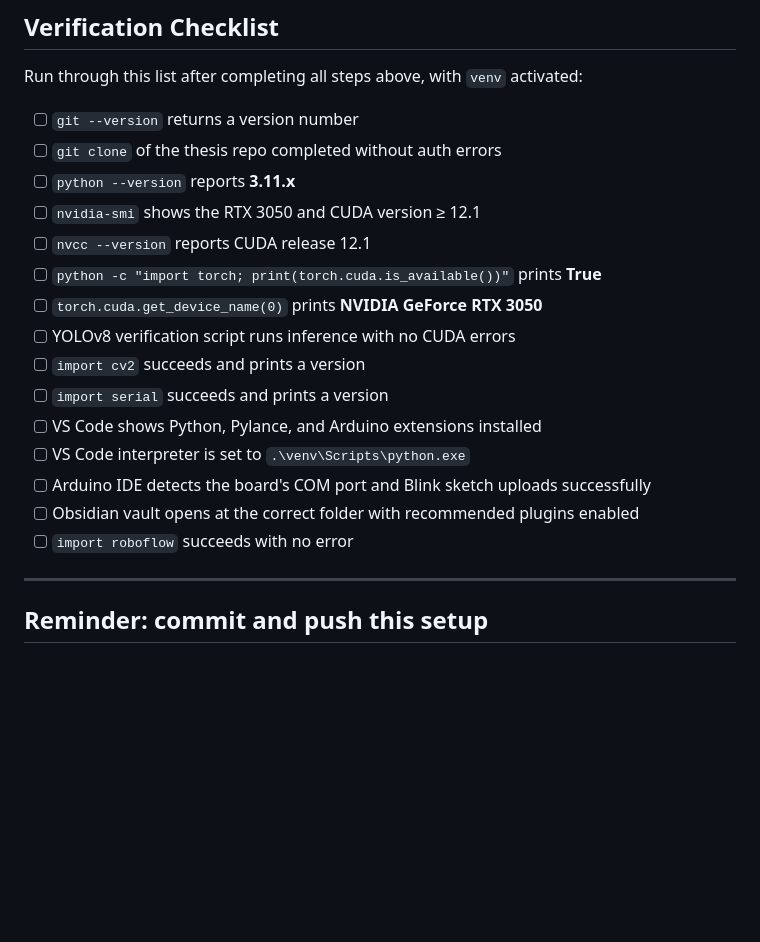
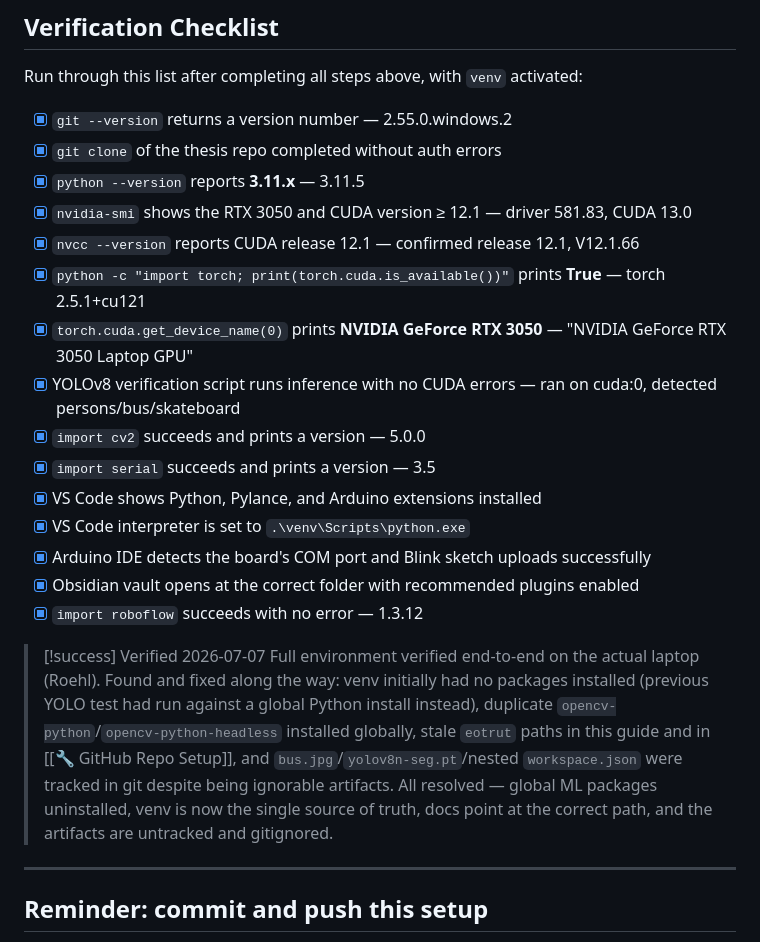
Before and after one commit to eotrut/thesis, a Markdown page: AURA Vault/09 - Setup/Laptop Development Environment Setup Guide.md, the part around the change. Rendered like a GitHub page; blank space fills up the shorter version.

Commit message:
Close out laptop dev environment verification

```diff
--- a/AURA Vault/09 - Setup/Laptop Development Environment Setup Guide.md
+++ b/AURA Vault/09 - Setup/Laptop Development Environment Setup Guide.md
@@ -232,21 +232,24 @@ python -c "import roboflow; print(roboflow.__version__)" 2>$null; if ($?) { echo
 
 Run through this list after completing all steps above, with `venv` activated:
 
-- [ ] `git --version` returns a version number
-- [ ] `git clone` of the thesis repo completed without auth errors
-- [ ] `python --version` reports **3.11.x**
-- [ ] `nvidia-smi` shows the RTX 3050 and CUDA version ≥ 12.1
-- [ ] `nvcc --version` reports CUDA release 12.1
-- [ ] `python -c "import torch; print(torch.cuda.is_available())"` prints **True**
-- [ ] `torch.cuda.get_device_name(0)` prints **NVIDIA GeForce RTX 3050**
-- [ ] YOLOv8 verification script runs inference with no CUDA errors
-- [ ] `import cv2` succeeds and prints a version
-- [ ] `import serial` succeeds and prints a version
-- [ ] VS Code shows Python, Pylance, and Arduino extensions installed
-- [ ] VS Code interpreter is set to `.\venv\Scripts\python.exe`
-- [ ] Arduino IDE detects the board's COM port and Blink sketch uploads successfully
-- [ ] Obsidian vault opens at the correct folder with recommended plugins enabled
-- [ ] `import roboflow` succeeds with no error
+- [x] `git --version` returns a version number — 2.55.0.windows.2
+- [x] `git clone` of the thesis repo completed without auth errors
+- [x] `python --version` reports **3.11.x** — 3.11.5
+- [x] `nvidia-smi` shows the RTX 3050 and CUDA version ≥ 12.1 — driver 581.83, CUDA 13.0
+- [x] `nvcc --version` reports CUDA release 12.1 — confirmed release 12.1, V12.1.66
+- [x] `python -c "import torch; print(torch.cuda.is_available())"` prints **True** — torch 2.5.1+cu121
+- [x] `torch.cuda.get_device_name(0)` prints **NVIDIA GeForce RTX 3050** — "NVIDIA GeForce RTX 3050 Laptop GPU"
+- [x] YOLOv8 verification script runs inference with no CUDA errors — ran on cuda:0, detected persons/bus/skateboard
+- [x] `import cv2` succeeds and prints a version — 5.0.0
+- [x] `import serial` succeeds and prints a version — 3.5
+- [x] VS Code shows Python, Pylance, and Arduino extensions installed
+- [x] VS Code interpreter is set to `.\venv\Scripts\python.exe`
+- [x] Arduino IDE detects the board's COM port and Blink sketch uploads successfully
+- [x] Obsidian vault opens at the correct folder with recommended plugins enabled
+- [x] `import roboflow` succeeds with no error — 1.3.12
+
+> [!success] Verified 2026-07-07
+> Full environment verified end-to-end on the actual laptop (Roehl). Found and fixed along the way: venv initially had no packages installed (previous YOLO test had run against a global Python install instead), duplicate `opencv-python`/`opencv-python-headless` installed globally, stale `eotrut` paths in this guide and in [[🔧 GitHub Repo Setup]], and `bus.jpg`/`yolov8n-seg.pt`/nested `workspace.json` were tracked in git despite being ignorable artifacts. All resolved — global ML packages uninstalled, venv is now the single source of truth, docs point at the correct path, and the artifacts are untracked and gitignored.
 
 ---
 
```
